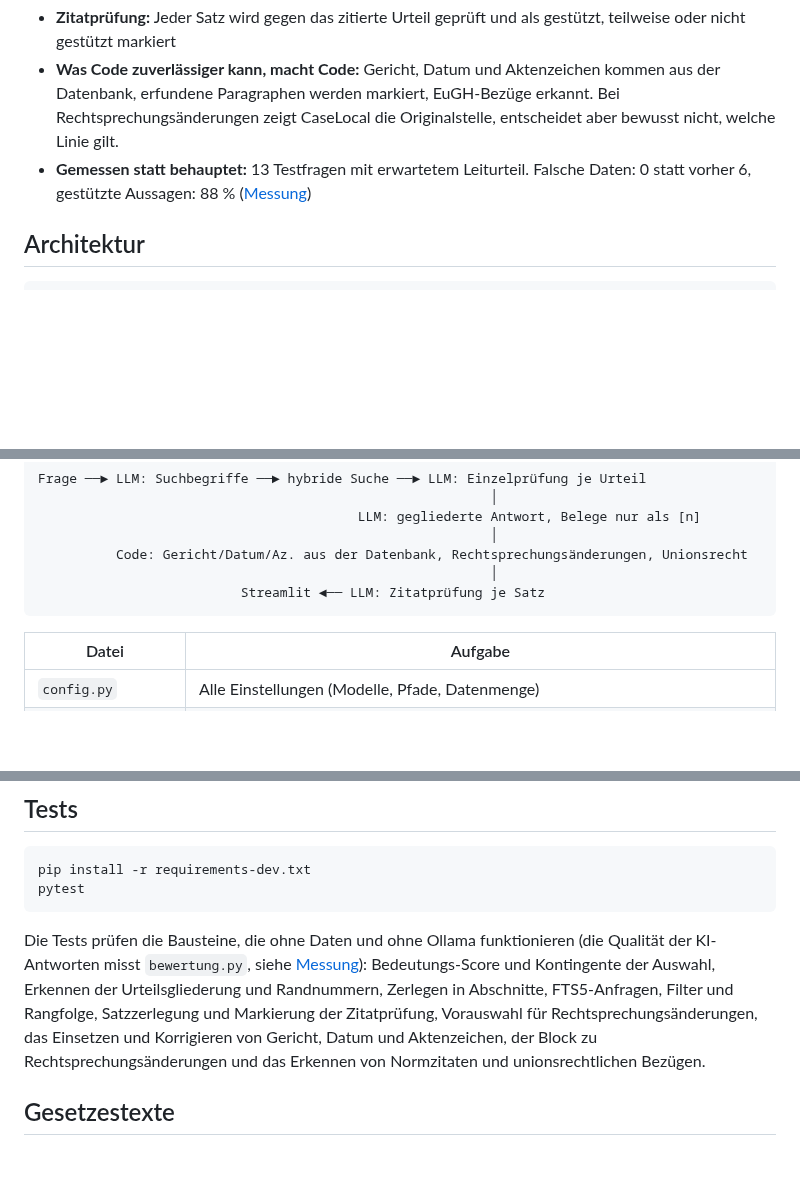
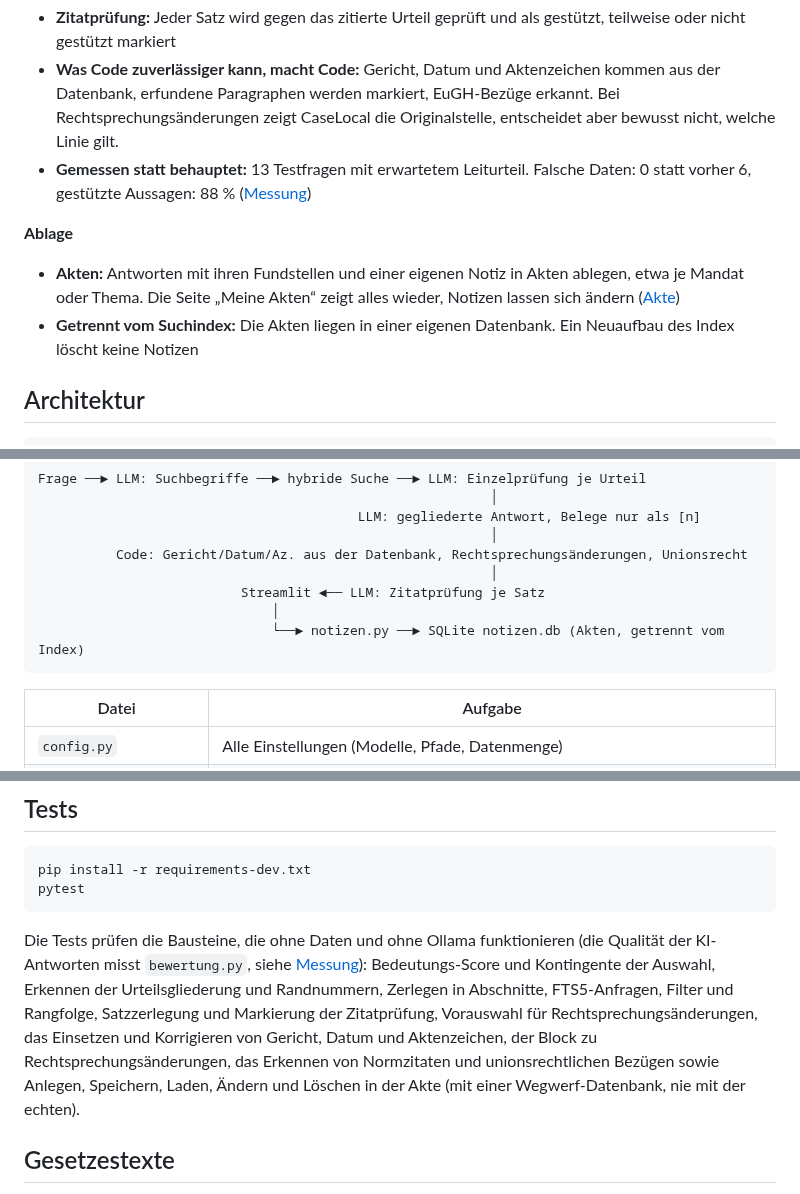
Before and after one commit to L0enneberga/CaseLocal, a Markdown page: README.md, 3 parts joined by grey strips. GitHub-like rendering; blank space fills up the shorter version.

````diff
--- a/README.md
+++ b/README.md
@@ -49,6 +49,10 @@ Man stellt eine Rechtsfrage oder gibt Schlagworte ein und bekommt eine geglieder
 - **Was Code zuverlässiger kann, macht Code:** Gericht, Datum und Aktenzeichen kommen aus der Datenbank, erfundene Paragraphen werden markiert, EuGH-Bezüge erkannt. Bei Rechtsprechungsänderungen zeigt CaseLocal die Originalstelle, entscheidet aber bewusst nicht, welche Linie gilt.
 - **Gemessen statt behauptet:** 13 Testfragen mit erwartetem Leiturteil. Falsche Daten: 0 statt vorher 6, gestützte Aussagen: 88 % ([Messung](#messung))
 
+**Ablage**
+- **Akten:** Antworten mit ihren Fundstellen und einer eigenen Notiz in Akten ablegen, etwa je Mandat oder Thema. Die Seite „Meine Akten“ zeigt alles wieder, Notizen lassen sich ändern ([Akte](#akte))
+- **Getrennt vom Suchindex:** Die Akten liegen in einer eigenen Datenbank. Ein Neuaufbau des Index löscht keine Notizen
+
 ## Architektur
 
 ```
@@ -65,6 +69,8 @@ Frage ──► LLM: Suchbegriffe ──► hybride Suche ──► LLM: Einzelp
           Code: Gericht/Datum/Az. aus der Datenbank, Rechtsprechungsänderungen, Unionsrecht
                                                           │
                           Streamlit ◄── LLM: Zitatprüfung je Satz
+                              │
+                              └──► notizen.py ──► SQLite notizen.db (Akten, getrennt vom Index)
 ```
 
 | Datei | Aufgabe |
@@ -149,7 +182,7 @@ pip install -r requirements-dev.txt
 pytest
 ```
 
-Die Tests prüfen die Bausteine, die ohne Daten und ohne Ollama funktionieren (die Qualität der KI-Antworten misst `bewertung.py`, siehe [Messung](#messung)): Bedeutungs-Score und Kontingente der Auswahl, Erkennen der Urteilsgliederung und Randnummern, Zerlegen in Abschnitte, FTS5-Anfragen, Filter und Rangfolge, Satzzerlegung und Markierung der Zitatprüfung, Vorauswahl für Rechtsprechungsänderungen, das Einsetzen und Korrigieren von Gericht, Datum und Aktenzeichen, der Block zu Rechtsprechungsänderungen und das Erkennen von Normzitaten und unionsrechtlichen Bezügen.
+Die Tests prüfen die Bausteine, die ohne Daten und ohne Ollama funktionieren (die Qualität der KI-Antworten misst `bewertung.py`, siehe [Messung](#messung)): Bedeutungs-Score und Kontingente der Auswahl, Erkennen der Urteilsgliederung und Randnummern, Zerlegen in Abschnitte, FTS5-Anfragen, Filter und Rangfolge, Satzzerlegung und Markierung der Zitatprüfung, Vorauswahl für Rechtsprechungsänderungen, das Einsetzen und Korrigieren von Gericht, Datum und Aktenzeichen, der Block zu Rechtsprechungsänderungen, das Erkennen von Normzitaten und unionsrechtlichen Bezügen sowie Anlegen, Speichern, Laden, Ändern und Löschen in der Akte (mit einer Wegwerf-Datenbank, nie mit der echten).
 
 ## Gesetzestexte
 
````
Also changed, not shown: other parts of README.md (+28 -1 lines), DESIGN.md (+1 -1 lines), docs/screenshot5.png (added), docs/screenshot6.png (added), 13 other files.
